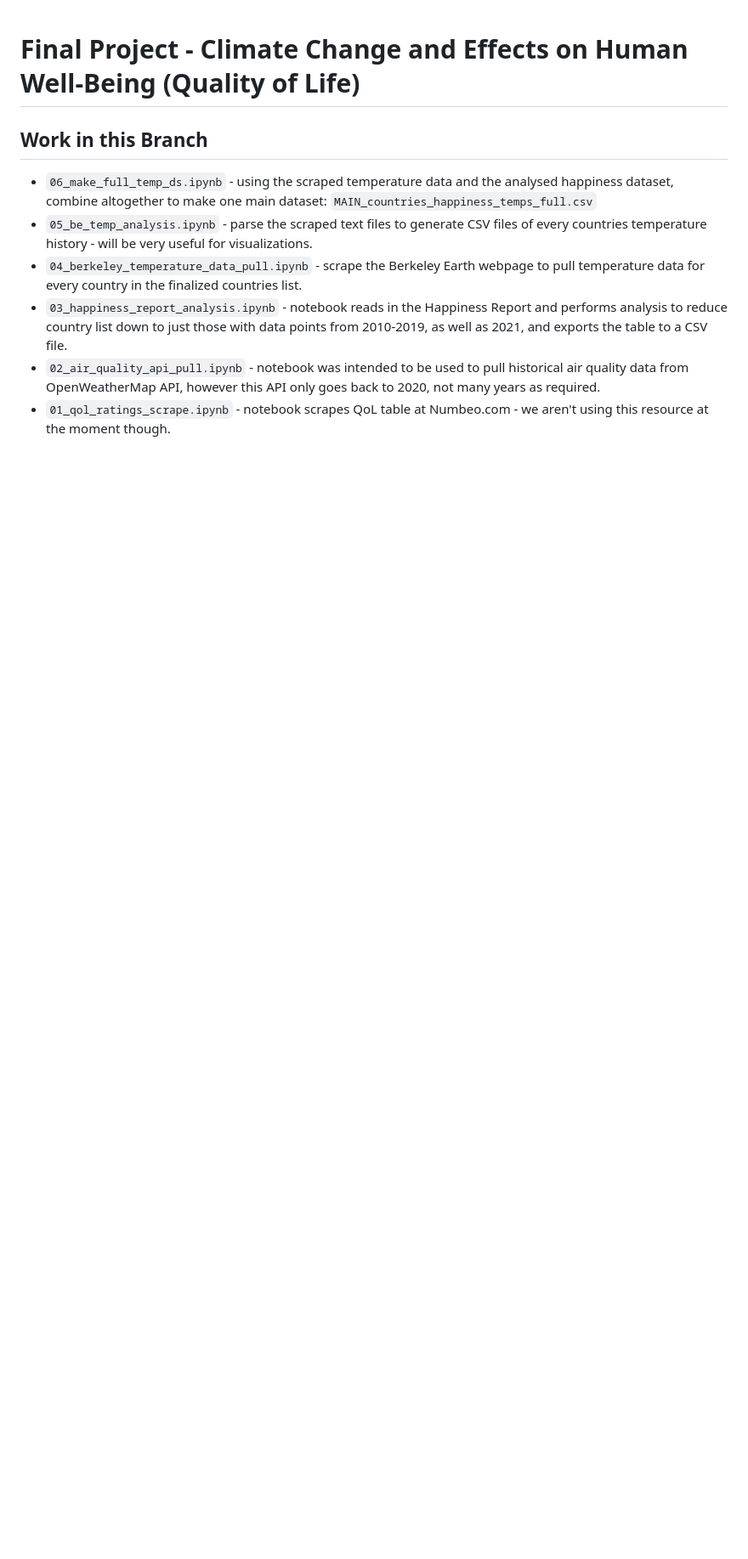
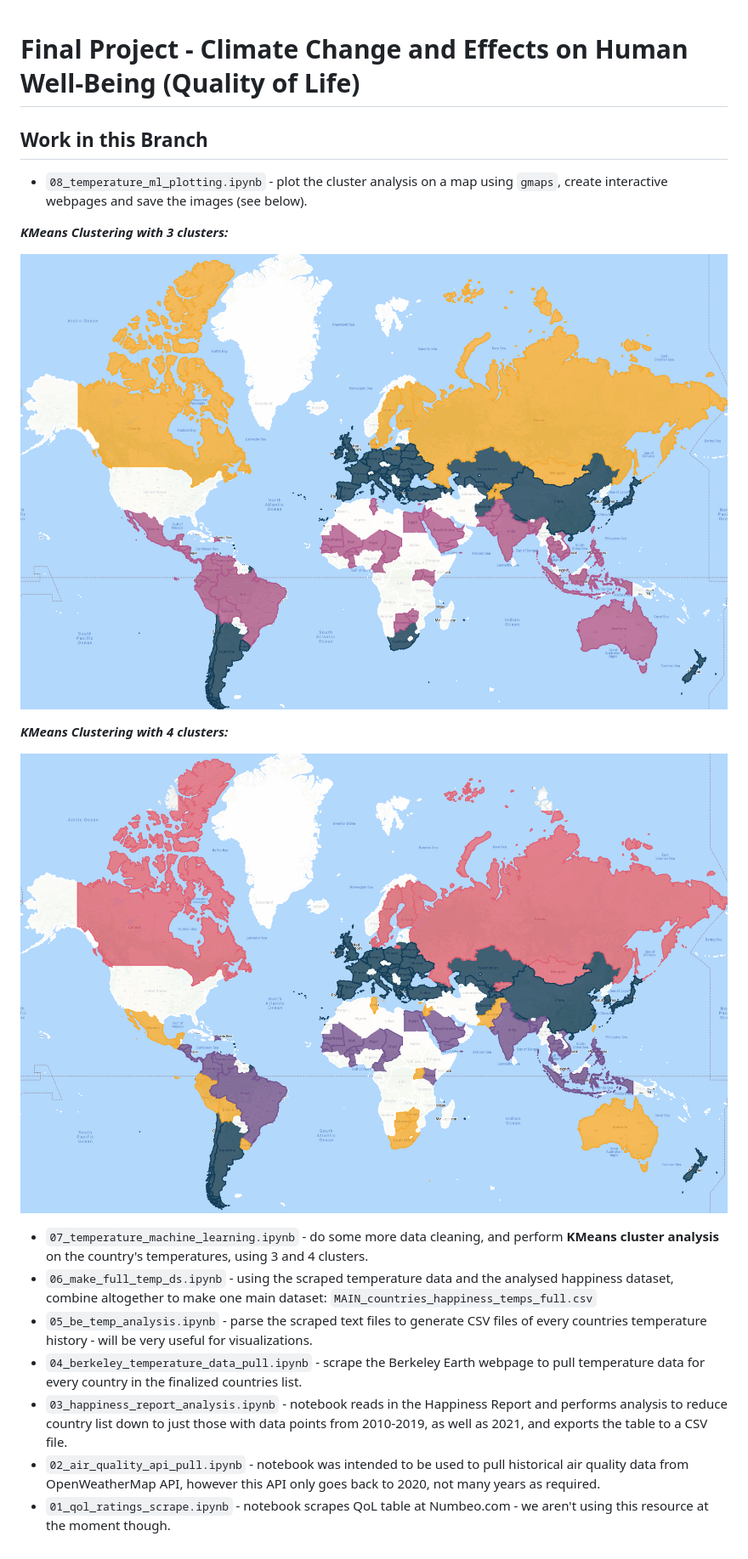
Before and after one commit to SDCoulter/final_project, a Markdown page: README.md, the part around the change. Shown: that part at 85% size. GitHub-like rendering; pictures changed too: maps/01_k3_cluster_map.png (added), maps/02_k4_cluster_map.png (added); blank space fills up the shorter version.

Commit message:
update readme and include images of maps generated from clustering

```diff
--- a/README.md
+++ b/README.md
@@ -2,6 +2,17 @@
 
 ## Work in this Branch
 
+* `08_temperature_ml_plotting.ipynb` - plot the cluster analysis on a map using `gmaps`, create interactive webpages and save the images (see below).
+
+***KMeans Clustering with 3 clusters:***
+
+![KMeans 3 Clusters Plot](maps/01_k3_cluster_map.png)
+
+***KMeans Clustering with 4 clusters:***
+
+![KMeans 4 Clusters Plot](maps/02_k4_cluster_map.png)
+
+* `07_temperature_machine_learning.ipynb` - do some more data cleaning, and perform **KMeans cluster analysis** on the country's temperatures, using 3 and 4 clusters.
 * `06_make_full_temp_ds.ipynb` - using the scraped temperature data and the analysed happiness dataset, combine altogether to make one main dataset: `MAIN_countries_happiness_temps_full.csv`
 * `05_be_temp_analysis.ipynb` - parse the scraped text files to generate CSV files of every countries temperature history - will be very useful for visualizations.
 * `04_berkeley_temperature_data_pull.ipynb` - scrape the Berkeley Earth webpage to pull temperature data for every country in the finalized countries list.
```
